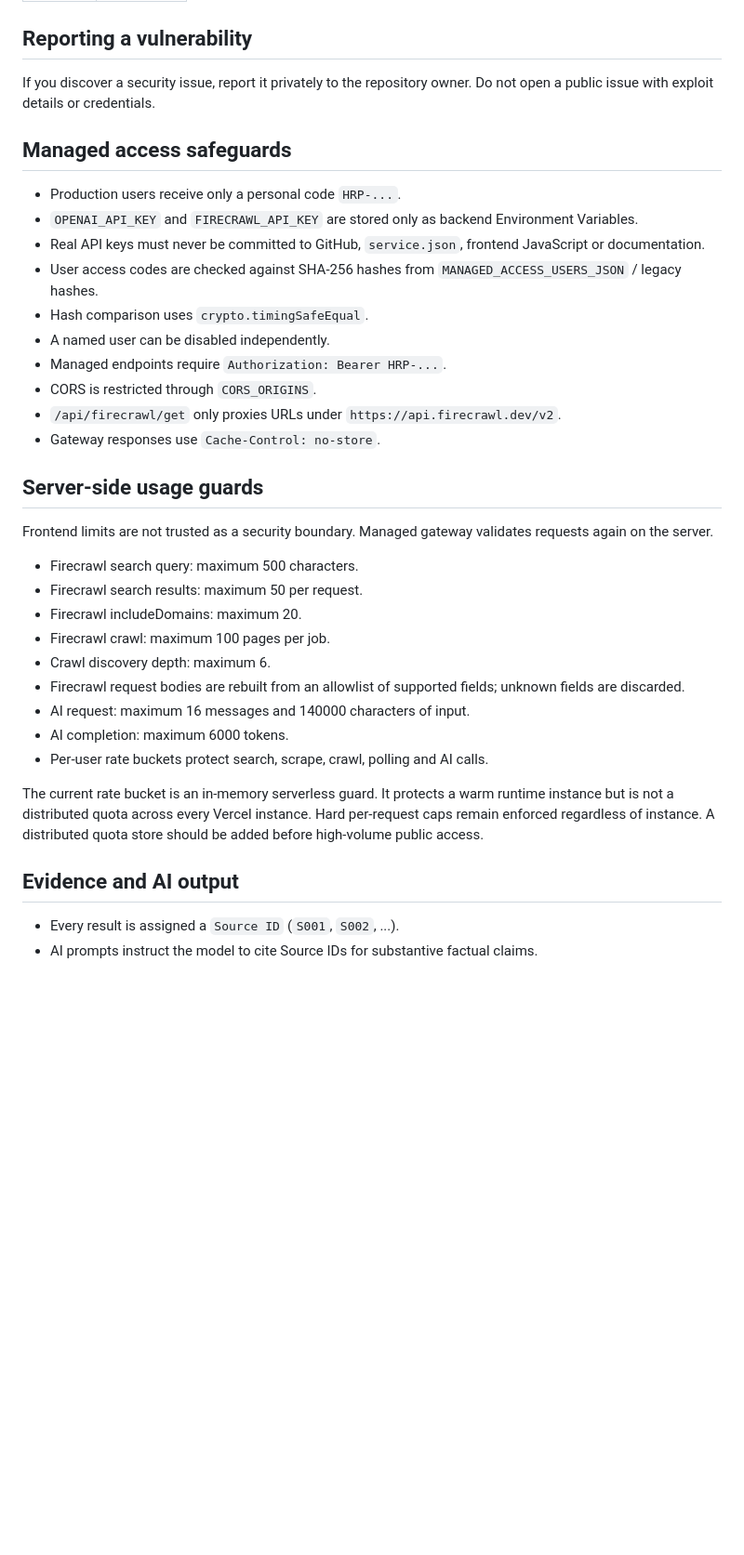
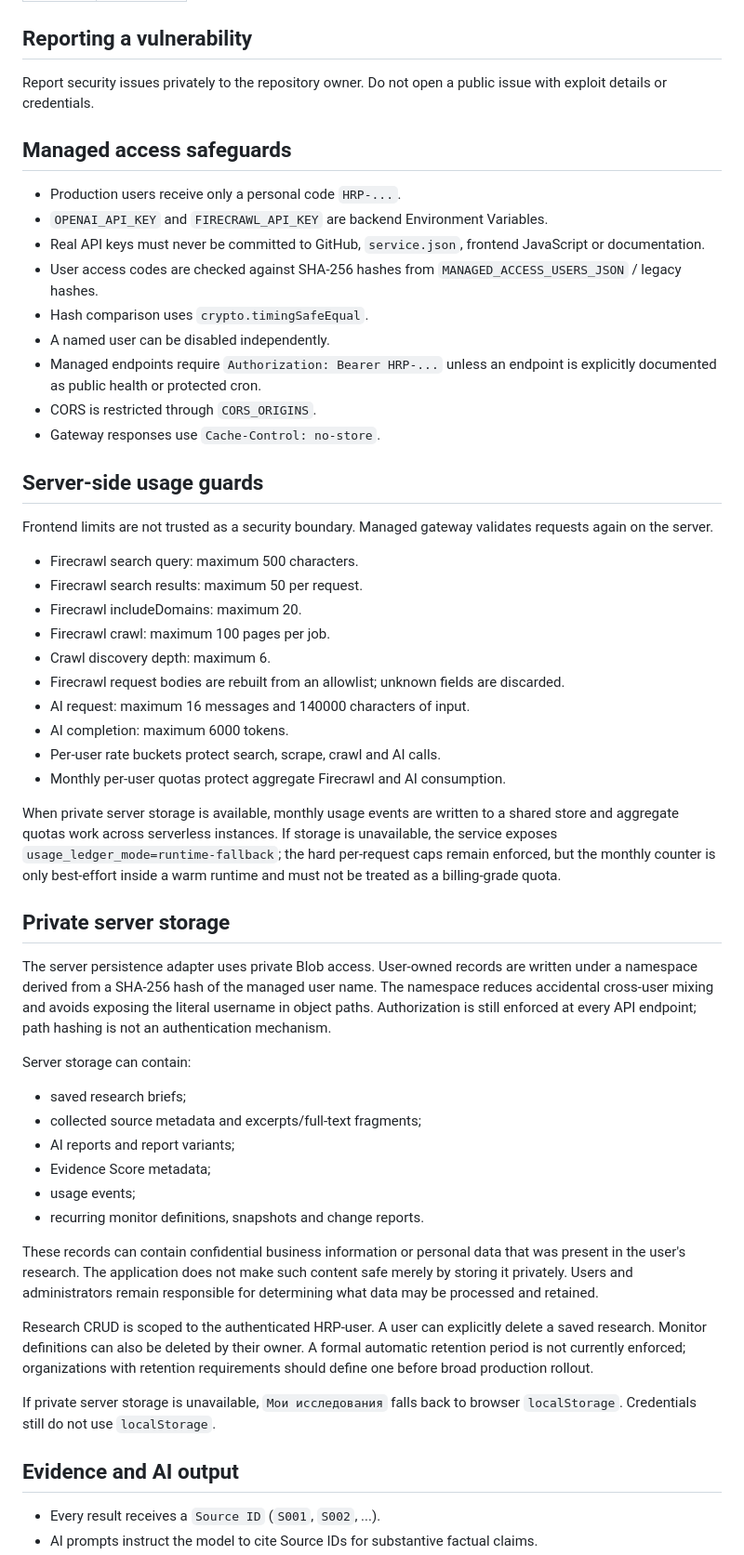
Before and after one commit to Aleksey341/HR_Pomoshnik, a Markdown page: SECURITY.md, the part around one of its changes. Shown at 93% size. Rendered like a GitHub page; blank space fills up the shorter version.

Commit message:
docs: define private research and monitoring security

```diff
--- a/SECURITY.md
+++ b/SECURITY.md
@@ -8,19 +8,18 @@
 
 ## Reporting a vulnerability
 
-If you discover a security issue, report it privately to the repository owner. Do not open a public issue with exploit details or credentials.
+Report security issues privately to the repository owner. Do not open a public issue with exploit details or credentials.
 
 ## Managed access safeguards
 
 - Production users receive only a personal code `HRP-...`.
-- `OPENAI_API_KEY` and `FIRECRAWL_API_KEY` are stored only as backend Environment Variables.
+- `OPENAI_API_KEY` and `FIRECRAWL_API_KEY` are backend Environment Variables.
 - Real API keys must never be committed to GitHub, `service.json`, frontend JavaScript or documentation.
 - User access codes are checked against SHA-256 hashes from `MANAGED_ACCESS_USERS_JSON` / legacy hashes.
 - Hash comparison uses `crypto.timingSafeEqual`.
 - A named user can be disabled independently.
-- Managed endpoints require `Authorization: Bearer HRP-...`.
+- Managed endpoints require `Authorization: Bearer HRP-...` unless an endpoint is explicitly documented as public health or protected cron.
 - CORS is restricted through `CORS_ORIGINS`.
-- `/api/firecrawl/get` only proxies URLs under `https://api.firecrawl.dev/v2`.
 - Gateway responses use `Cache-Control: no-store`.
 
 ## Server-side usage guards
@@ -32,14 +31,34 @@ Frontend limits are not trusted as a security boundary. Managed gateway validate
 - Firecrawl includeDomains: maximum 20.
 - Firecrawl crawl: maximum 100 pages per job.
 - Crawl discovery depth: maximum 6.
-- Firecrawl request bodies are rebuilt from an allowlist of supported fields; unknown fields are discarded.
+- Firecrawl request bodies are rebuilt from an allowlist; unknown fields are discarded.
 - AI request: maximum 16 messages and 140000 characters of input.
 - AI completion: maximum 6000 tokens.
-- Per-user rate buckets protect search, scrape, crawl, polling and AI calls.
+- Per-user rate buckets protect search, scrape, crawl and AI calls.
+- Monthly per-user quotas protect aggregate Firecrawl and AI consumption.
 
-The current rate bucket is an in-memory serverless guard. It protects a warm runtime instance but is not a distributed quota across every Vercel instance. Hard per-request caps remain enforced regardless of instance. A distributed quota store should be added before high-volume public access.
+When private server storage is available, monthly usage events are written to a shared store and aggregate quotas work across serverless instances. If storage is unavailable, the service exposes `usage_ledger_mode=runtime-fallback`; the hard per-request caps remain enforced, but the monthly counter is only best-effort inside a warm runtime and must not be treated as a billing-grade quota.
+
+## Private server storage
+
+The server persistence adapter uses private Blob access. User-owned records are written under a namespace derived from a SHA-256 hash of the managed user name. The namespace reduces accidental cross-user mixing and avoids exposing the literal username in object paths. Authorization is still enforced at every API endpoint; path hashing is not an authentication mechanism.
+
+Server storage can contain:
+
+- saved research briefs;
+- collected source metadata and excerpts/full-text fragments;
+- AI reports and report variants;
+- Evidence Score metadata;
+- usage events;
+- recurring monitor definitions, snapshots and change reports.
+
+These records can contain confidential business information or personal data that was present in the user's research. The application does not make such content safe merely by storing it privately. Users and administrators remain responsible for determining what data may be processed and retained.
+
+Research CRUD is scoped to the authenticated HRP-user. A user can explicitly delete a saved research. Monitor definitions can also be deleted by their owner. A formal automatic retention period is not currently enforced; organizations with retention requirements should define one before broad production rollout.
+
+If private server storage is unavailable, `Мои исследования` falls back to browser `localStorage`. Credentials still do not use `localStorage`.
 
 ## Evidence and AI output
 
-- Every result is assigned a `Source ID` (`S001`, `S002`, ...).
+- Every result receives a `Source ID` (`S001`, `S002`, ...).
 - AI prompts instruct the model to cite Source IDs for substantive factual claims.
```
Also changed, not shown: other parts of SECURITY.md (+17 -6 lines).
